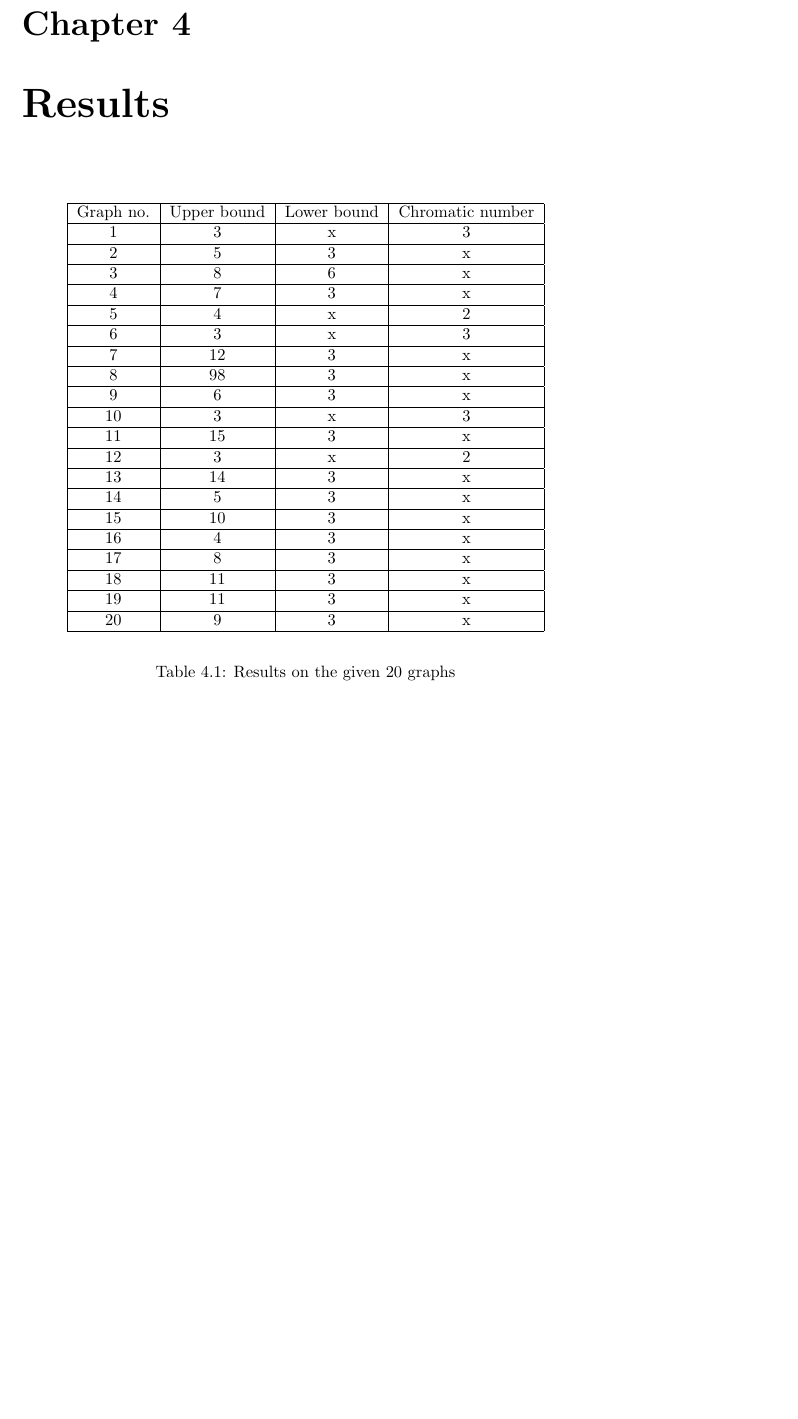
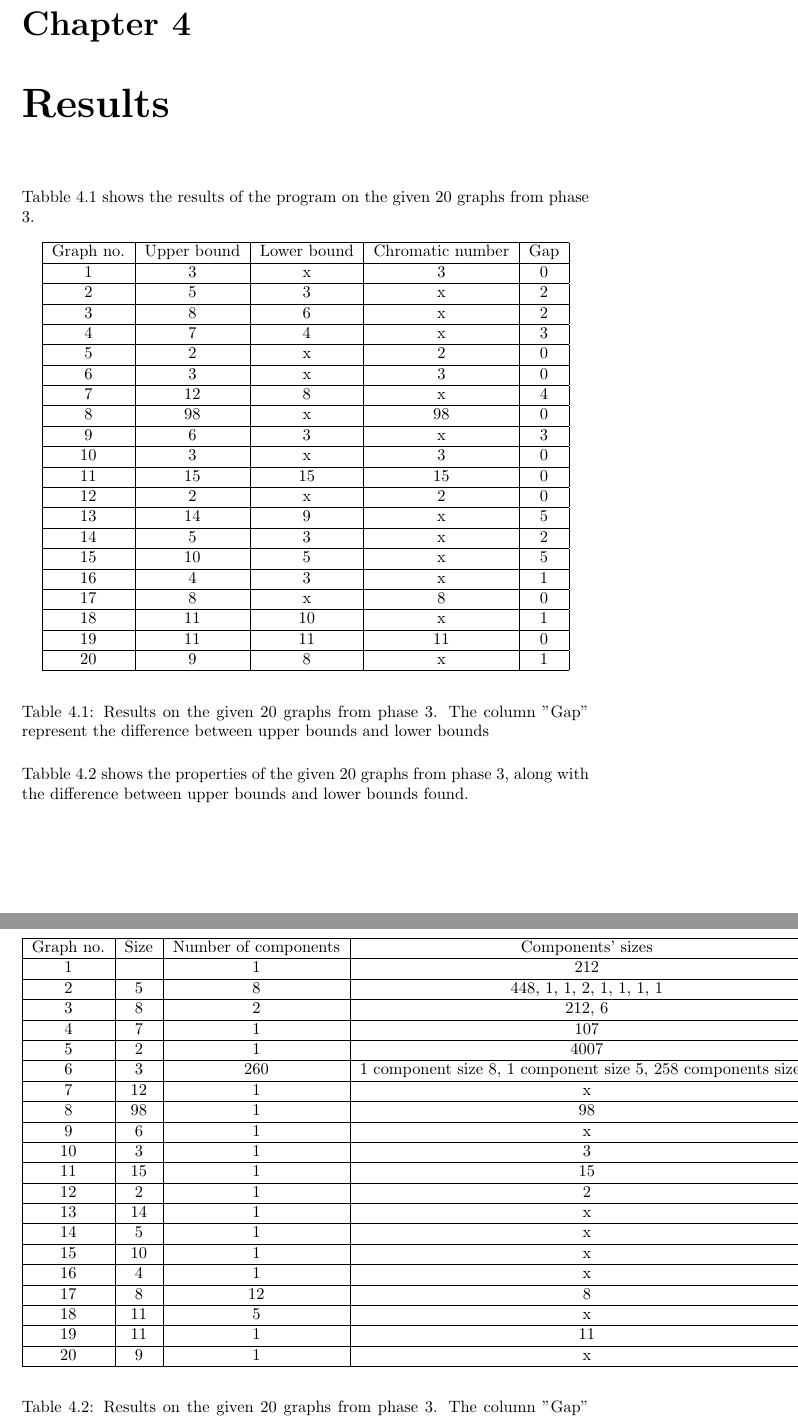
Before and after one commit to diagnoza/develop-, a LaTeX document (Project1-1/Phase3/report/Report.tex): part of page 17 of 20 before the commit and two parts of pages 17 and 18 of 21 after it, the two joined at a grey line, cut so that both start at the same text, the shorter picture padded with empty space. Compiled offline with pdfLaTeX.

Commit message:
Update sth

```diff
--- a/Project1-1/Phase3/report/Report.tex
+++ b/Project1-1/Phase3/report/Report.tex
@@ -392,57 +401,111 @@
 	\chapter{Results}
+		Tabble \ref{tab:result} shows the results of the program on the given 20 graphs from phase 3.
 		\begin{table} [h!]
 		\begin{center}
-			\begin{tabular}{| c | c | c | c |}
+			\begin{tabular}{| c | c | c | c |c|}
 				\hline
-				Graph no. & Upper bound & Lower bound & Chromatic number  \\
+				Graph no. & Upper bound & Lower bound & Chromatic number & Gap \\
 				\hline
-				1 & 3 & x & 3 \\
+				1 & 3 & x & 3 & 0\\
 				\hline
-				2 & 5 & 3 & x \\
+				2 & 5 & 3 & x & 2\\
 				\hline
-				3 & 8 & 6 & x \\
+				3 & 8 & 6 & x & 2\\
 				\hline
-				4 & 7 & 3 & x \\
+				4 & 7 & 4 & x & 3\\
 				\hline
-				5 & 4 & x & 2 \\
+				5 & 2 & x & 2 & 0\\
 				\hline
-				6 & 3 & x & 3 \\
+				6 & 3 & x & 3 & 0\\
 				\hline
-				7 & 12 & 3 & x \\
+				7 & 12 & 8 & x & 4\\
 				\hline
-				8 & 98 & 3 & x \\
+				8 & 98 & x & 98 & 0\\
 				\hline
-				9 & 6 & 3 & x \\
+				9 & 6 & 3 & x & 3\\
 				\hline
-				10 & 3 & x & 3 \\
+				10 & 3 & x & 3 & 0\\
 				\hline
-				11 & 15 & 3 & x \\
+				11 & 15 & 15 & 15 & 0\\
 				\hline
-				12 & 3 & x & 2 \\
+				12 & 2 & x & 2 & 0\\
 				\hline
-				13 & 14 & 3 & x \\
+				13 & 14 & 9 & x & 5\\
 				\hline
-				14 & 5 & 3 & x \\
+				14 & 5 & 3 & x & 2\\
 				\hline
-				15 & 10 & 3 & x \\
+				15 & 10 & 5 & x & 5\\
 				\hline
-				16 & 4 & 3 & x \\
+				16 & 4 & 3 & x & 1\\
 				\hline
-				17 & 8 & 3 & x \\
+				17 & 8 & x & 8 & 0\\
 				\hline
-				18 & 11 & 3 & x \\
+				18 & 11 & 10 & x & 1\\
 				\hline
-				19 & 11 & 3 & x \\
+				19 & 11 & 11 & 11 & 0\\
 				\hline
-				20 & 9 & 3 & x \\
+				20 & 9 & 8 & x & 1\\
 				\hline
 			\end{tabular}
 		\end{center}
-		\caption{Results on the given 20 graphs}
-		\label{Mu table}
+		\caption{Results on the given 20 graphs from phase 3. The column "Gap" represent the difference between upper bounds and lower bounds}
+		\label{tab:result}
 	\end{table}
 
+	Tabble \ref{tab:prop} shows the properties of the given 20 graphs from phase 3, along with the difference between upper bounds and lower bounds found.
+	\begin{table} [h!]
+		\begin{center}
+			\begin{tabular}{| c | c | c | c |c|}
+				\hline
+				Graph no. & Size & Number of components & Components' sizes & Gap \\
+				\hline
+				1 &  & 1 & 212 & 0\\
+				\hline
+				2 & 5 & 8 & 448, 1, 1, 2, 1, 1, 1, 1 & 2\\
+				\hline
+				3 & 8 & 2 & 212, 6 & 2\\
+				\hline
+				4 & 7 & 1 & 107 & 3\\
+				\hline
+				5 & 2 & 1 & 4007 & 0\\
+				\hline
+				6 & 3 & 260 & \shortstack{1 component size 8, 1 component size 5, 258 components size 2} & 0\\
+				\hline
+				7 & 12 & 1 & x & 4\\
+				\hline
+				8 & 98 & 1 & 98 & 0\\
+				\hline
+				9 & 6 & 1 & x & 3\\
+				\hline
+				10 & 3 & 1 & 3 & 0\\
+				\hline
+				11 & 15 & 1 & 15 & 0\\
+				\hline
+				12 & 2 & 1 & 2 & 0\\
+				\hline
+				13 & 14 & 1 & x & 5\\
+				\hline
+				14 & 5 & 1 & x & 2\\
+				\hline
+				15 & 10 & 1 & x & 5\\
+				\hline
+				16 & 4 & 1 & x & 1\\
+				\hline
+				17 & 8 & 12 & 8 & 0\\
+				\hline
+				18 & 11 & 5 & x & 1\\
+				\hline
+				19 & 11 & 1 & 11 & 0\\
+				\hline
+				20 & 9 & 1 & x & 1\\
+				\hline
+			\end{tabular}
+		\end{center}
+		\caption{Results on the given 20 graphs from phase 3. The column "Gap" represent the difference between upper bounds and lower bounds}
+		\label{tab:prop}
+	\end{table}
 	\chapter{Discussion}
+
 
 	\chapter{Conclusion}
 
```
Also changed, not shown: Project1-1/Phase3/report/Report.pdf, Project1-1/Phase3/report/Report.tex (103 more changed lines).
